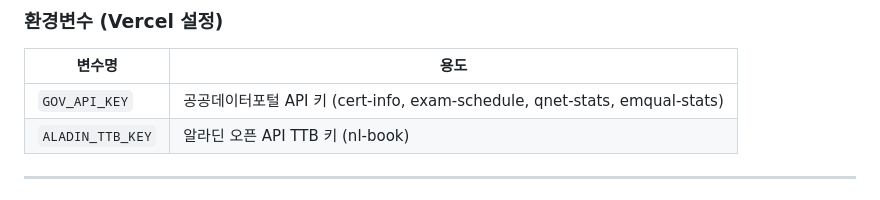
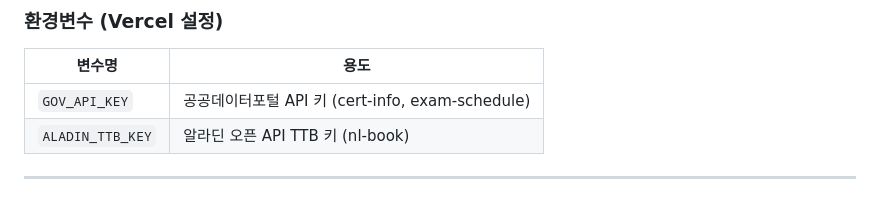
Before and after one commit to hcday84/industrial-safety-dashboard-26.6.7-, a Markdown page: task.md, the part around the change. Drawn GitHub-style.

Commit message:
auto: Claude 작업 자동 커밋

```diff
--- a/task.md
+++ b/task.md
@@ -46,7 +46,7 @@
 
 | 변수명 | 용도 |
 |--------|------|
-| `GOV_API_KEY` | 공공데이터포털 API 키 (cert-info, exam-schedule, qnet-stats, emqual-stats) |
+| `GOV_API_KEY` | 공공데이터포털 API 키 (cert-info, exam-schedule) |
 | `ALADIN_TTB_KEY` | 알라딘 오픈 API TTB 키 (nl-book) |
 
 ---
```
